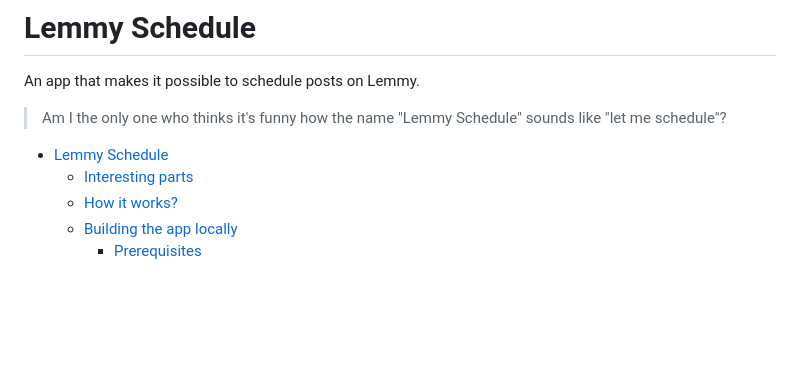
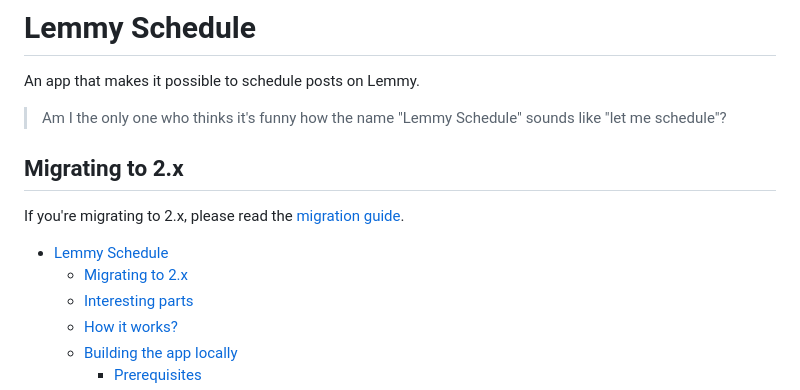
Before and after one commit to RikudouSage/LemmySchedule, a Markdown page: README.md, the part around the change. Rendered like a GitHub page; blank space fills up the shorter version.

Commit message:
Add migration guide

```diff
--- a/README.md
+++ b/README.md
@@ -4,8 +4,13 @@ An app that makes it possible to schedule posts on Lemmy.
 
 > Am I the only one who thinks it's funny how the name "Lemmy Schedule" sounds like "let me schedule"?
 
+## Migrating to 2.x
+
+If you're migrating to 2.x, please read the [migration guide](migrating_v2.md).
+
 <!-- TOC -->
 * [Lemmy Schedule](#lemmy-schedule)
+  * [Migrating to 2.x](#migrating-to-2x)
   * [Interesting parts](#interesting-parts)
   * [How it works?](#how-it-works)
   * [Building the app locally](#building-the-app-locally)
```
